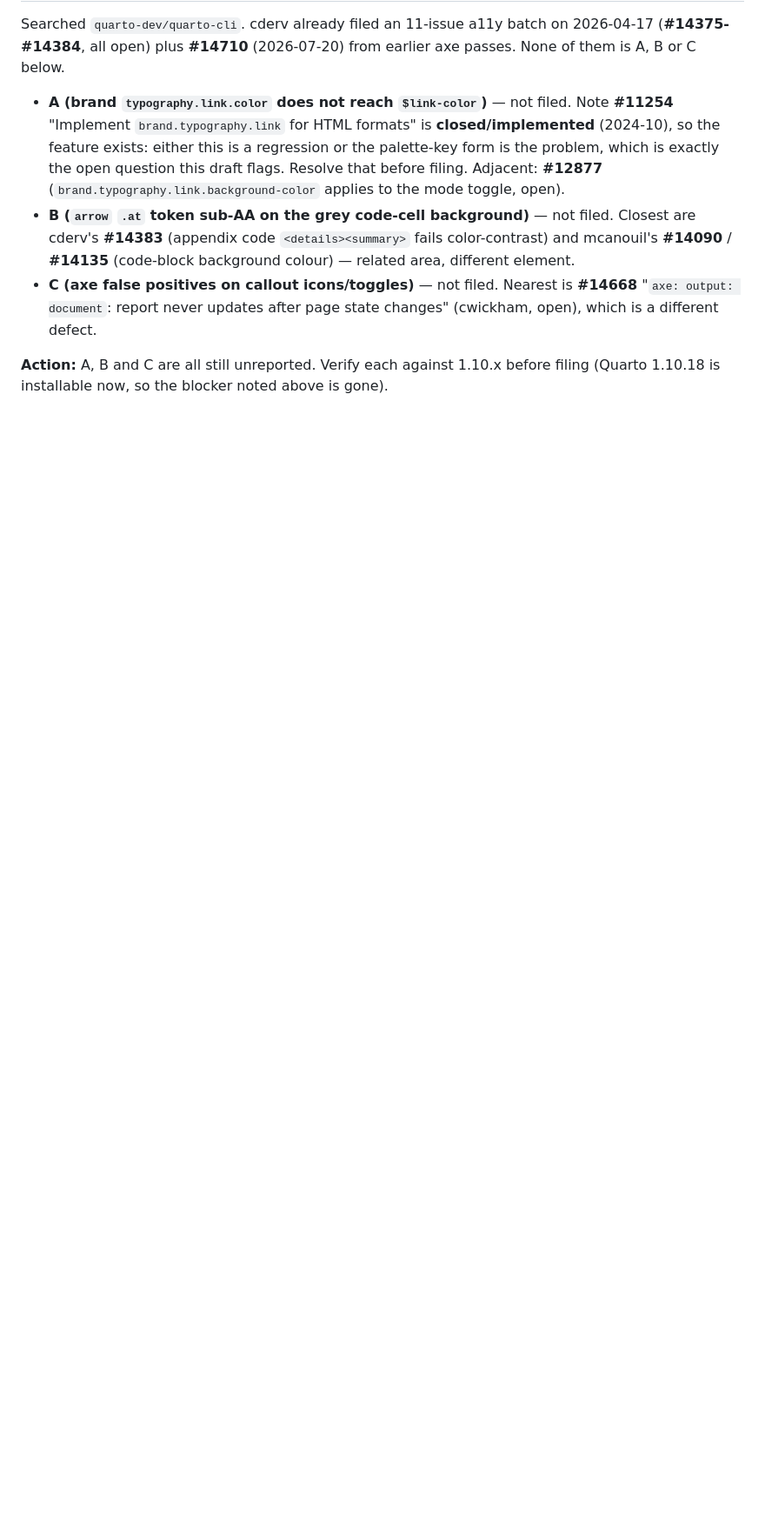
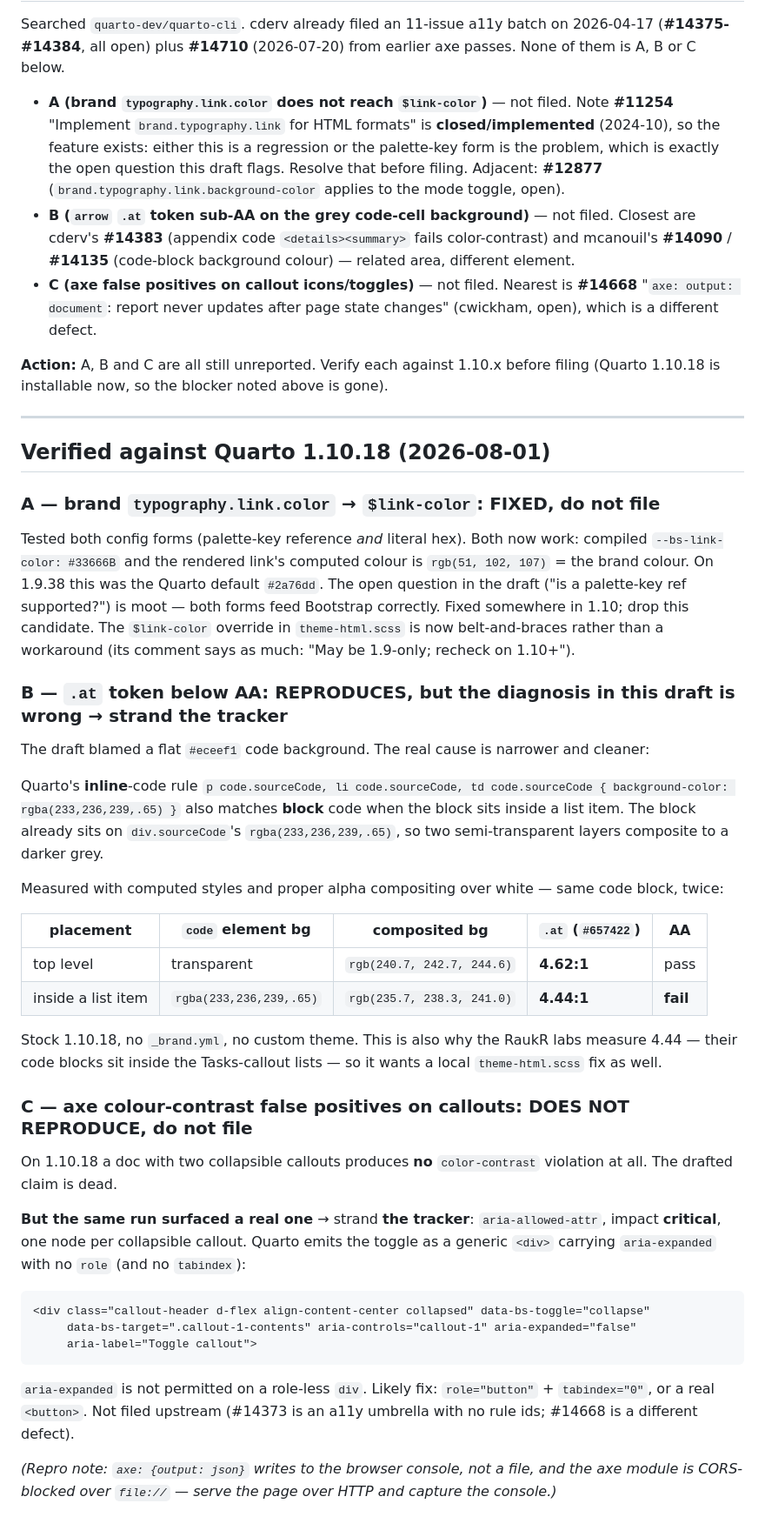
Before and after one commit to cderv/raukr-2026-quarto, a Markdown page: .claude/upstream-issues/2026-07-22-quarto-accessibility-findings.md, the part around the change. Shown at 87% size. Drawn GitHub-style; blank space fills up the shorter version.

Commit message:
Verify the drafted Quarto issues against 1.10.18; three survive
Installed the real toolchain and ran each candidate as an MRE on Quarto
1.10.18. Two of five are dead, one was misdiagnosed, and one new bug turned up.

REPRODUCES -- dark highlight leak. Three stylesheets still emitted, dark sheet
still loads after light, and in light mode the command word computes to
rgb(0, 224, 224) bold. Post as a repro on #13450. Strand br-syokp2gl.

REPRODUCES, but the draft's diagnosis was wrong -- the .at token failure is not
a flat #eceef1 background. Quarto's inline-code rule
`p/li/td code.sourceCode { background-color: rgba(233,236,239,.65) }` also
matches block code inside a list item, so it double-applies over
div.sourceCode's identical layer. Same block: 4.62:1 at top level (passes),
4.44:1 inside a list item (fails). Stock defaults, no brand, no theme. Also
explains the RaukR labs' own 4.44 -- their blocks sit in the Tasks lists -- so
it wants a local theme fix too. Strand br-hx32nvtt.

NEW, critical -- collapsible callouts emit the toggle as a role-less <div>
carrying aria-expanded, which axe flags as aria-allowed-attr. Found while
testing candidate C. Strand br-p77b966d.

FIXED, dropped -- brand typography.link.color now reaches $link-color for both
the palette-key and literal-hex forms (computed rgb(51,102,107); was #2a76dd on
1.9.38). The theme-html.scss override is now redundant belt-and-braces.

DEAD, dropped -- the drafted axe colour-contrast false positives on callout
icons/toggles produce no color-contrast violation at all on 1.10.18.

Already tracked, from the previous commit: appendix numbering (#10418, closed
as duplicate of the open #9995).

````diff
--- a/.claude/upstream-issues/2026-07-22-quarto-accessibility-findings.md
+++ b/.claude/upstream-issues/2026-07-22-quarto-accessibility-findings.md
@@ -106,3 +106,58 @@ A, B or C below.
 
 **Action:** A, B and C are all still unreported. Verify each against 1.10.x before filing (Quarto
 1.10.18 is installable now, so the blocker noted above is gone).
+
+---
+
+## Verified against Quarto 1.10.18 (2026-08-01)
+
+### A — brand `typography.link.color` → `$link-color`: **FIXED, do not file**
+
+Tested both config forms (palette-key reference *and* literal hex). Both now work:
+compiled `--bs-link-color: #33666B` and the rendered link's computed colour is
+`rgb(51, 102, 107)` = the brand colour. On 1.9.38 this was the Quarto default `#2a76dd`.
+The open question in the draft ("is a palette-key ref supported?") is moot — both forms feed
+Bootstrap correctly. Fixed somewhere in 1.10; drop this candidate. The `$link-color` override in
+`theme-html.scss` is now belt-and-braces rather than a workaround (its comment says as much: "May be
+1.9-only; recheck on 1.10+").
+
+### B — `.at` token below AA: **REPRODUCES, but the diagnosis in this draft is wrong** → strand the tracker
+
+The draft blamed a flat `#eceef1` code background. The real cause is narrower and cleaner:
+
+Quarto's **inline**-code rule
+`p code.sourceCode, li code.sourceCode, td code.sourceCode { background-color: rgba(233,236,239,.65) }`
+also matches **block** code when the block sits inside a list item. The block already sits on
+`div.sourceCode`'s `rgba(233,236,239,.65)`, so two semi-transparent layers composite to a darker grey.
+
+Measured with computed styles and proper alpha compositing over white — same code block, twice:
+
+| placement | `code` element bg | composited bg | `.at` (`#657422`) | AA |
+|---|---|---|---|---|
+| top level | transparent | `rgb(240.7, 242.7, 244.6)` | **4.62:1** | pass |
+| inside a list item | `rgba(233,236,239,.65)` | `rgb(235.7, 238.3, 241.0)` | **4.44:1** | **fail** |
+
+Stock 1.10.18, no `_brand.yml`, no custom theme. This is also why the RaukR labs measure 4.44 — their
+code blocks sit inside the Tasks-callout lists — so it wants a local `theme-html.scss` fix as well.
+
+### C — axe colour-contrast false positives on callouts: **DOES NOT REPRODUCE, do not file**
+
+On 1.10.18 a doc with two collapsible callouts produces **no** `color-contrast` violation at all.
+The drafted claim is dead.
+
+**But the same run surfaced a real one** → strand **the tracker**: `aria-allowed-attr`, impact
+**critical**, one node per collapsible callout. Quarto emits the toggle as a generic `<div>` carrying
+`aria-expanded` with no `role` (and no `tabindex`):
+
+```html
+<div class="callout-header d-flex align-content-center collapsed" data-bs-toggle="collapse"
+     data-bs-target=".callout-1-contents" aria-controls="callout-1" aria-expanded="false"
+     aria-label="Toggle callout">
+```
+
+`aria-expanded` is not permitted on a role-less `div`. Likely fix: `role="button"` + `tabindex="0"`,
+or a real `<button>`. Not filed upstream (#14373 is an a11y umbrella with no rule ids; #14668 is a
+different defect).
+
+*(Repro note: `axe: {output: json}` writes to the browser console, not a file, and the axe module is
+CORS-blocked over `file://` — serve the page over HTTP and capture the console.)*
````
Also changed, not shown: .claude/upstream-issues/2026-07-21-quarto-dark-highlight-leak.md (+17 -0 lines).
